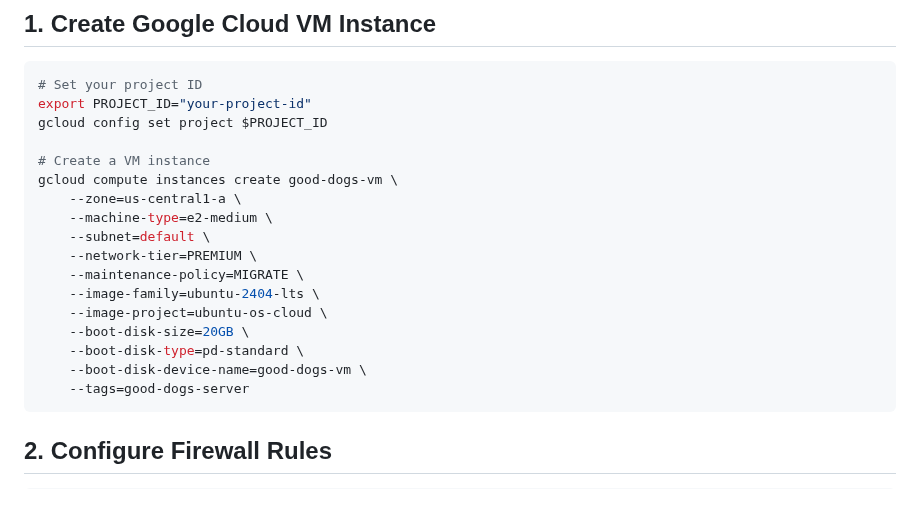
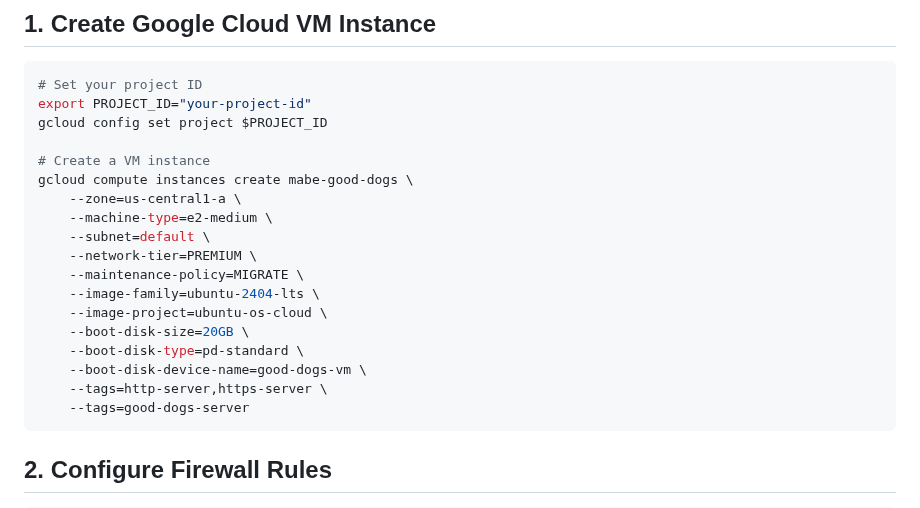
Before and after one commit to Scott-Mabe/good-dogs, a Markdown page: GCP-SETUP.md, the part around the change. GitHub-like rendering.

Commit message:
more nginx fixes

````diff
--- a/GCP-SETUP.md
+++ b/GCP-SETUP.md
@@ -16,7 +16,7 @@ export PROJECT_ID="your-project-id"
 gcloud config set project $PROJECT_ID
 
 # Create a VM instance
-gcloud compute instances create good-dogs-vm \
+gcloud compute instances create mabe-good-dogs \
     --zone=us-central1-a \
     --machine-type=e2-medium \
     --subnet=default \
@@ -27,6 +27,7 @@ gcloud compute instances create good-dogs-vm \
     --boot-disk-size=20GB \
     --boot-disk-type=pd-standard \
     --boot-disk-device-name=good-dogs-vm \
+    --tags=http-server,https-server \
     --tags=good-dogs-server
 ```
 
````
